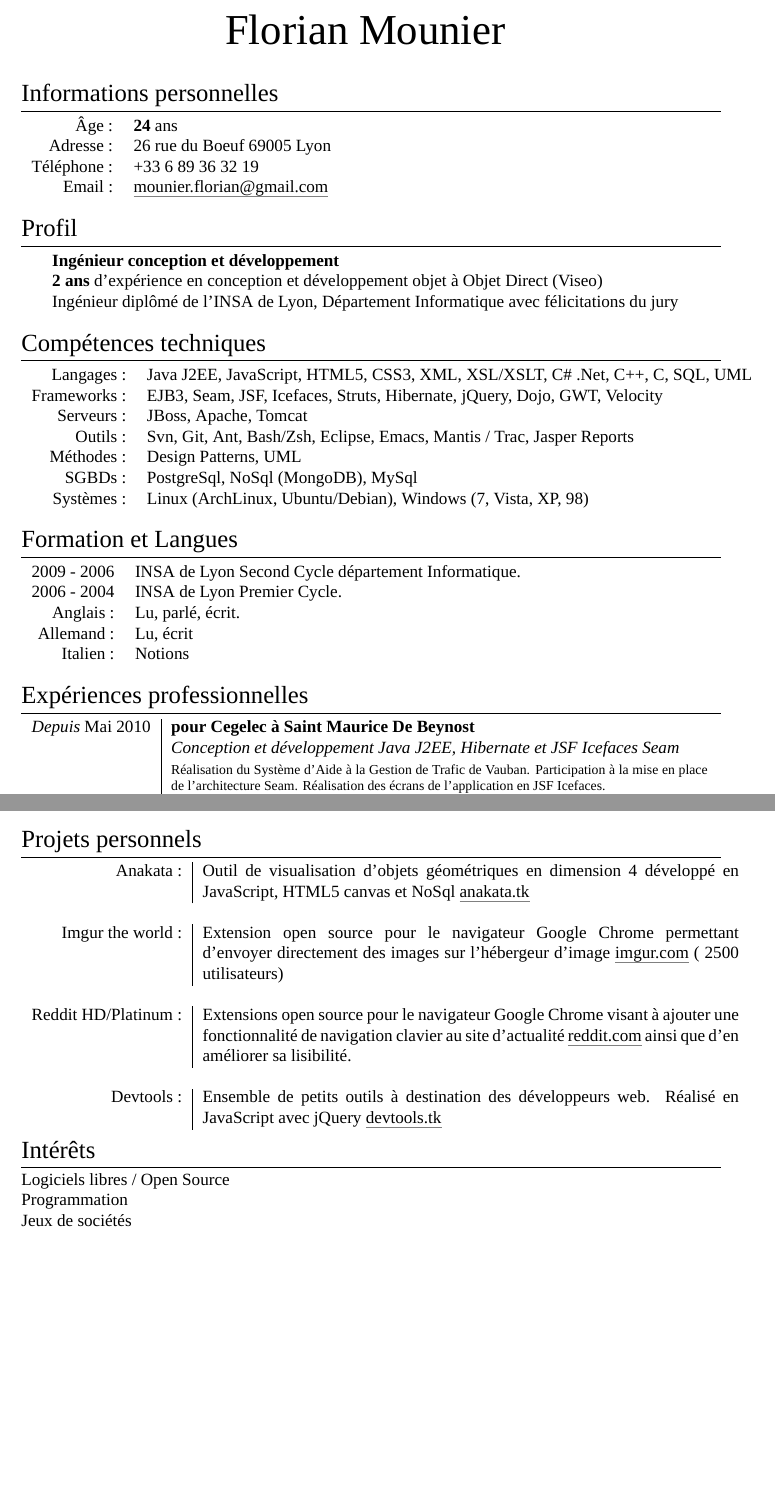
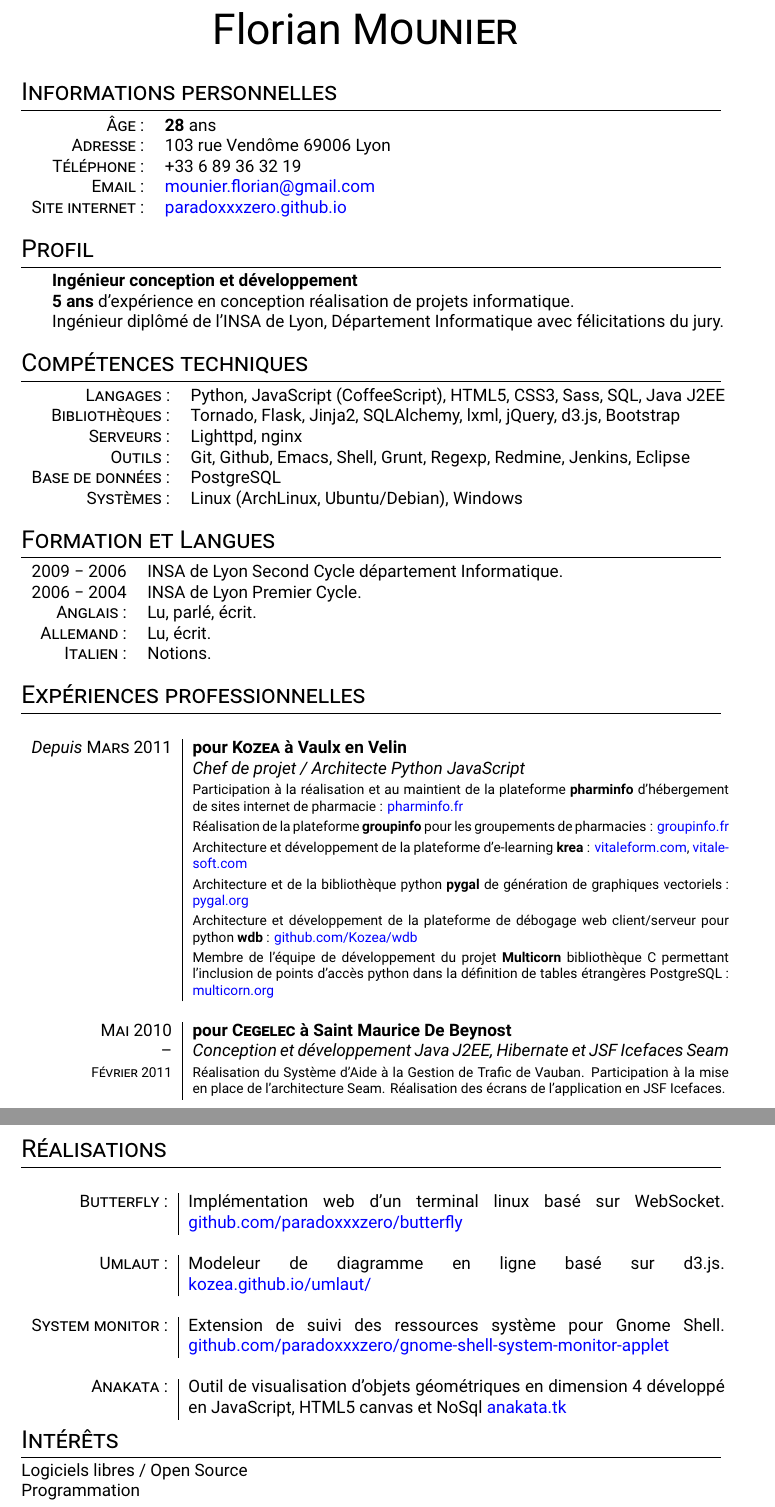
Before and after one commit to paradoxxxzero/resume, a LaTeX CV (cv.tex): two parts of pages 1 and 2 of 2 before the commit and two parts of pages 1 and 3 of 3 after it, joined at a grey line, cut so that both start at the same text, the shorter picture padded with empty space. Compiled offline with XeLaTeX; a missing font is replaced by an installed copy or a similar font.

Commit message:
Update resume

```diff
--- a/cv.tex
+++ b/cv.tex
@@ -10,11 +10,11 @@
 \usepackage{hyperref}
 
 \defaultfontfeatures{Mapping=tex-text}
-\setmainfont[SmallCapsFont = Fontin SmallCaps]{Fontin}
-\fontspec[Numbers={OldStyle}]{Fontin}
+\setmainfont{Roboto}
+\fontspec[Numbers={OldStyle}]{Roboto}
 
-\definecolor{linkcolour}{rgb}{0.5, 0.5, 0.5}
-\hypersetup{pdfborderstyle={/S/U/W 0.5}, urlbordercolor=linkcolour, breaklinks, colorlinks=false}
+\definecolor{grey}{rgb}{.3 .3 .3}
+\hypersetup{urlcolor=blue, colorlinks=true}
 
 \titleformat{\section}{\Large\scshape\raggedright}{}{0em}{}[\titlerule]
 \titlespacing{\section}{0pt}{3pt}{3pt}
@@ -27,42 +27,38 @@
 
 \section{Informations personnelles}
 \begin{tabular}{rl}
-  \textsc{Âge :}        & \textbf{24} ans                                                    \\
-  \textsc{Adresse :}    & 26 rue du Boeuf 69005 Lyon                                         \\
-  \textsc{Téléphone :}  & +33 6 89 36 32 19                                                  \\
-  \textsc{Email :}      & \href{mailto:mounier.florian@gmail.com}{mounier.florian@gmail.com} \\
-\end{tabular}
-\\
+  \textsc{Âge :}           & \textbf{28} ans \\
+  \textsc{Adresse :}       & 103 rue Vendôme 69006 Lyon \\
+  \textsc{Téléphone :}     & +33 6 89 36 32 19 \\
+  \textsc{Email :}         & \href{mailto:mounier.florian@gmail.com}{mounier.florian@gmail.com} \\
+  \textsc{Site internet :} & \href{http://paradoxxxzero.github.com}{paradoxxxzero.github.io} \\
+\end{tabular} \\
+
 \section{Profil}
 \begin{tabular}{rl}
-  & \textbf {Ingénieur conception et développement}                                          \\
-  & \textbf{2 ans} d'expérience en conception et développement objet à Objet Direct (Viseo)  \\
-  & Ingénieur diplômé de l'INSA de Lyon, Département Informatique avec félicitations du jury \\
-\end{tabular}
-\\
+  & \textbf {Ingénieur conception et développement} \\
+  & \textbf{5 ans} d’expérience en conception réalisation de projets informatique. \\
+  & Ingénieur diplômé de l’INSA de Lyon, Département Informatique avec félicitations du jury. \\
+\end{tabular} \\
+
 \section{Compétences techniques}
 \begin{tabular}{rl}
-  \textsc{Langages :}        & Java J2EE, JavaScript, HTML5, CSS3, XML, XSL/XSLT, C\# .Net, C++, C, SQL, UML \\
-  \textsc{Frameworks :}      & EJB3, Seam, JSF, Icefaces, Struts, Hibernate, jQuery, Dojo, GWT, Velocity     \\
-  \textsc{Serveurs :}        & JBoss, Apache, Tomcat                                                         \\
-  \textsc{Outils :}          & Svn, Git, Ant, Bash/Zsh, Eclipse, Emacs, Mantis / Trac, Jasper Reports        \\
-  \textsc{Méthodes :}        & Design Patterns, UML                                                          \\
-  \textsc{SGBDs :}           & PostgreSql, NoSql (MongoDB), MySql                                            \\
-  \textsc{Systèmes :}        & Linux (ArchLinux, Ubuntu/Debian), Windows (7, Vista, XP, 98)                  \\
-\end{tabular}
-\\
+  \textsc{Langages :}        & Python, JavaScript (CoffeeScript), HTML5, CSS3, Sass, SQL, Java J2EE \\
+  \textsc{Bibliothèques :}   & Tornado, Flask, Jinja2, SQLAlchemy, lxml, jQuery, d3.js, Bootstrap \\
+  \textsc{Serveurs :}        & Lighttpd, nginx \\
+  \textsc{Outils :}          & Git, Github, Emacs, Shell, Grunt, Regexp, Redmine, Jenkins, Eclipse \\
+  \textsc{Base de données :} & PostgreSQL \\
+  \textsc{Systèmes :}        & Linux (ArchLinux, Ubuntu/Debian), Windows \\
+\end{tabular} \\
+
 \section{Formation et Langues}
 \begin{tabular}{rl}
-  \textsc{2009 - 2006}  & INSA de Lyon Second Cycle département Informatique.         \\
-  \textsc{2006 - 2004}  & INSA de Lyon Premier Cycle.                                 \\
-  \textsc{Anglais :}    & Lu, parlé, écrit.                                           \\
-  \textsc{Allemand :}   & Lu, écrit                                                   \\
-  \textsc{Italien :}    & Notions                                                     \\
-\end{tabular}
-\\
+  \textsc{2009 − 2006}  & INSA de Lyon Second Cycle département Informatique. \\
+  \textsc{2006 − 2004}  & INSA de Lyon Premier Cycle. \\
+  \textsc{Anglais :}    & Lu, parlé, écrit. \\
+  \textsc{Allemand :}   & Lu, écrit. \\
+  \textsc{Italien :}    & Notions. \\
+\end{tabular} \\
+
 \section{Expériences professionnelles}
 \begin{supertabular}{r|p{11cm}}
-  \emph{Depuis} \textsc{Mai 2010}  & \textbf{pour \textsc{Cegelec} à Saint Maurice De Beynost}                           \\
-  & \emph{Conception et développement Java J2EE, Hibernate et JSF Icefaces Seam}                                         \\
-  & \footnotesize{Réalisation du Système d'Aide à la Gestion de Trafic de Vauban. Participation à la mise en place de l'architecture Seam. Réalisation des écrans de l'application en JSF Icefaces.} \\
-  & \emph{Java J2EE, JBoss, Hibernate, Seam, JSF, Icefaces, Svn, Ant, PostgreSql}                                        \\
@@ -79 +65,16 @@
-  & \emph{Java J2EE, JBoss, Hibernate, Struts2, Jasper Reports, Svn, Ant, PostgreSql}                                    \\
+  \multicolumn{2}{c}{} \\
+  \emph{Depuis} \textsc{Mars 2011}  & \textbf{pour \textsc{Kozea} à Vaulx en Velin} \\
+  & \emph{Chef de projet / Architecte Python JavaScript} \\
+  & \footnotesize{Participation à la réalisation et au maintient de la plateforme \textbf{pharminfo} d’hébergement de sites internet de pharmacie : \href{http://www.pharminfo.fr}{pharminfo.fr}} \\
+  & \footnotesize{Réalisation de la plateforme \textbf{groupinfo} pour les groupements de pharmacies : \href{http://www.groupinfo.fr}{groupinfo.fr}} \\
+  & \footnotesize{Architecture et développement de la plateforme d’e-learning \textbf{krea} : \href{http://vitaleform.com}{vitaleform.com}, \href{http://vitalesoft.com}{vitalesoft.com}} \\
+  & \footnotesize{Architecture et de la bibliothèque python \textbf{pygal} de génération de graphiques vectoriels : \href{http://pygal.org}{pygal.org}} \\
+  & \footnotesize{Architecture et développement de la plateforme de débogage web client/serveur pour python \textbf{wdb} : \href{https://github.com/Kozea/wdb}{github.com/Kozea/wdb}} \\
+  & \footnotesize{Membre de l’équipe de développement du projet \textbf{Multicorn} bibliothèque C permettant l’inclusion de points d'accès python dans la définition de tables étrangères PostgreSQL : \href{http://multicorn.org/}{multicorn.org}} \\
+
+
+  \multicolumn{2}{c}{} \\
+  \textsc{Mai 2010}  & \textbf{pour \textsc{Cegelec} à Saint Maurice De Beynost} \\
+  -- & \emph{Conception et développement Java J2EE, Hibernate et JSF Icefaces Seam} \\
+  \footnotesize{\textsc{Février 2011}} & \footnotesize{Réalisation du Système d’Aide à la Gestion de Trafic de Vauban. Participation à la mise en place de l’architecture Seam. Réalisation des écrans de l’application en JSF Icefaces.} \\
+  & \emph{Java J2EE, JBoss, Hibernate, Seam, JSF, Icefaces, Svn, Ant, PostgreSql} \\
@@ -103,15 +124,23 @@
-\section{Projets personnels}
+\end{supertabular} \\
+
+\section{Réalisations}
+
 \begin{tabular}{r|p{11cm}}
-  \textsc{Anakata :}             & Outil de visualisation d'objets géométriques en dimension 4 développé en JavaScript, HTML5 canvas et NoSql \href{http://anakata.tk}{anakata.tk} \\
   \multicolumn{2}{c}{} \\
-  \textsc{Imgur the world :}     & Extension open source pour le navigateur Google Chrome permettant d'envoyer directement des images sur l'hébergeur d'image \href{http://imgur.com}{imgur.com} (~2500 utilisateurs)                                            \\
+  \textsc{Butterfly :} &  Implémentation web d'un terminal linux basé sur WebSocket. \href{https://github.com/paradoxxxzero/butterfly}{github.com/paradoxxxzero/butterfly}\\
+
   \multicolumn{2}{c}{} \\
-  \textsc{Reddit HD/Platinum :}  & Extensions open source pour le navigateur Google Chrome visant à ajouter une fonctionnalité de navigation clavier au site d'actualité \href{http://www.reddit.com}{reddit.com} ainsi que d'en améliorer sa lisibilité.     \\
+  \textsc{Umlaut :} & Modeleur de diagramme en ligne basé sur d3.js. \href{http://kozea.github.io/umlaut/}{kozea.github.io/umlaut/} \\
+
   \multicolumn{2}{c}{} \\
-  \textsc{Devtools :}             & Ensemble de petits outils à destination des développeurs web. Réalisé en JavaScript avec jQuery \href{http://devtools.tk}{devtools.tk} \\
+  \textsc{System monitor :} & Extension de suivi des ressources système pour Gnome Shell. \href{https://github.com/paradoxxxzero/gnome-shell-system-monitor-applet}{github.com/paradoxxxzero/gnome-shell-system-monitor-applet} \\
+
+  \multicolumn{2}{c}{} \\
+  \textsc{Anakata :} & Outil de visualisation d’objets géométriques en dimension 4 développé en JavaScript, HTML5 canvas et NoSql \href{http://anakata.tk}{anakata.tk} \\
+
 \end{tabular}
 
 \section{Intérêts}
-Logiciels libres / Open Source\\
-Programmation\\ Jeux de sociétés
+Logiciels libres / Open Source \\
+Programmation
 \end{document}
```
Also changed, not shown: cv.pdf, cv.tex (72 more changed lines).
